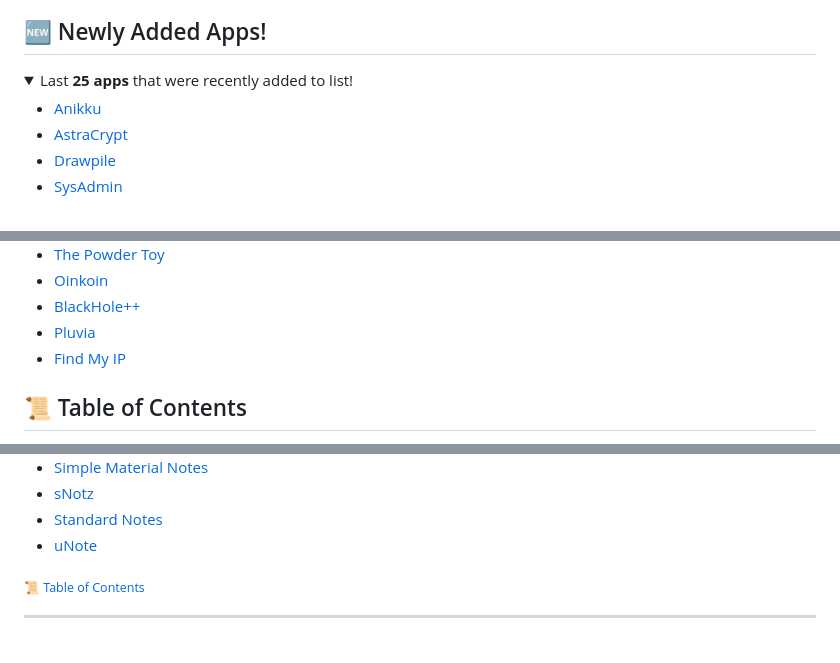
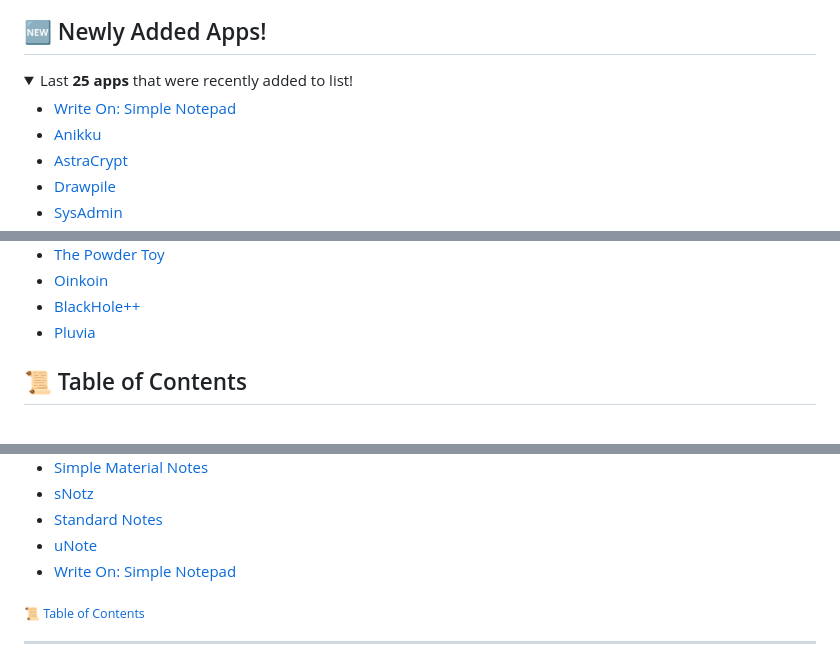
Before and after one commit to F3FFO/AndroidFossApps, a Markdown page: README.md, 3 parts joined by grey strips. GitHub-like rendering; folded sections open.

Commit message:
Add Write On: Simple Notepad

```diff
--- a/README.md
+++ b/README.md
@@ -39,6 +39,7 @@ If you want to help out with the project, here are some ideas:
 
 <summary>Last <b>25 apps</b> that were recently added to list!</summary>
 
+- [Write On: Simple Notepad](https://github.com/3zpnix/WriteOn)
 - [Anikku](https://github.com/komikku-app/anikku)
 - [AstraCrypt](https://github.com/gromif/AstraCrypt)
 - [Drawpile](https://github.com/drawpile/Drawpile)
@@ -63,7 +64,6 @@ If you want to help out with the project, here are some ideas:
 - [Oinkoin](https://github.com/emavgl/oinkoin)
 - [BlackHole++](https://github.com/itx-jd/Black-Hole-Extractor)
 - [Pluvia](https://github.com/oxters168/Pluvia)
-- [Find My IP](https://github.com/maksimowiczm/find-my-ip)
 
 </details>
 
@@ -1205,6 +1205,7 @@ If you want to help out with the project, here are some ideas:
 - [sNotz](https://github.com/sunilpaulmathew/sNotz)
 - [Standard Notes](https://github.com/standardnotes/app)
 - [uNote](https://gitlab.com/Varlorg/uNote/)
+- [Write On: Simple Notepad](https://github.com/3zpnix/WriteOn)
 
 <sub>[:scroll: Table of Contents](#scroll-table-of-contents)</sub>
 
```
